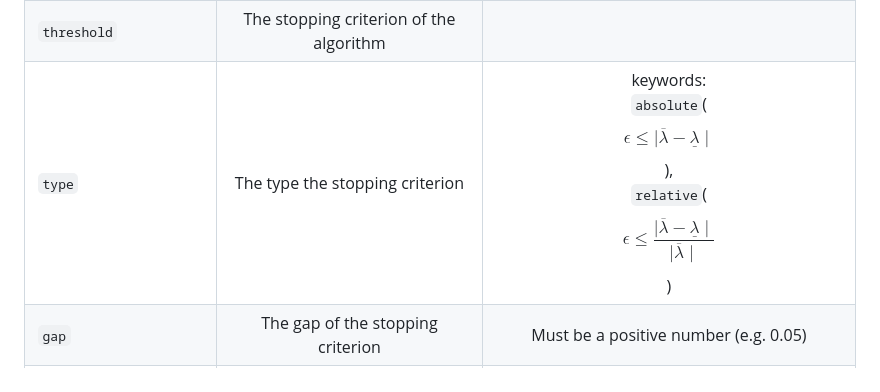
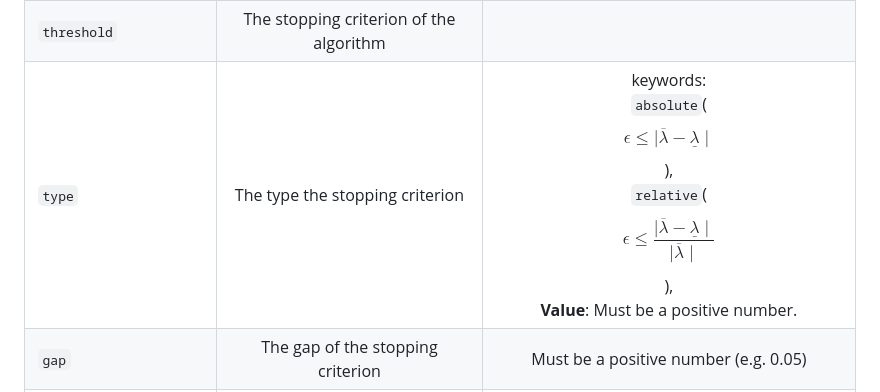
Before and after one commit to djzts/HQCMCBD-API, a Markdown page: README.md, the part around the change. Drawn GitHub-style.

```diff
--- a/README.md
+++ b/README.md
@@ -88,7 +88,7 @@ you need to setup the config before you run the solver. Here is an example confi
 |`Cutnums`|The number of cuts per iteration when `Mcut_flag` is true (must greater than 0)||
 |`num_of_read`|Indicates the number of states (output solutions) to read from the quantum solver. [(Ref)](https://docs.dwavesys.com/docs/latest/c_solver_parameters.html#num-reads)| Must be a positive integer in the range given by the [num_reads_range](https://docs.dwavesys.com/docs/latest/c_solver_properties.html#property-read-range) solver property|
 |`threshold`|The stopping criterion of the algorithm||
-|`type`|The type the stopping criterion|keywords:<br>`absolute`($$\epsilon\leq \mid\overline{\lambda} - \underline{\lambda}\mid$$), <br>`relative`($$\epsilon\leq \frac{\mid\overline{\lambda} - \underline{\lambda}\mid}{\mid\overline{\lambda}\mid}$$)|
+|`type`|The type the stopping criterion|keywords:<br>`absolute`($$\epsilon\leq \mid\overline{\lambda} - \underline{\lambda}\mid$$), <br>`relative`($$\epsilon\leq \frac{\mid\overline{\lambda} - \underline{\lambda}\mid}{\mid\overline{\lambda}\mid}$$),<br>**Value**: Must be a positive number.|
 |`gap`|The gap of the stopping criterion |Must be a positive number (e.g. 0.05)|
 |`max_steps`|It will let the algorithm ends the loop after `max_steps` iteration|Must be a positive integer number|
 
```
